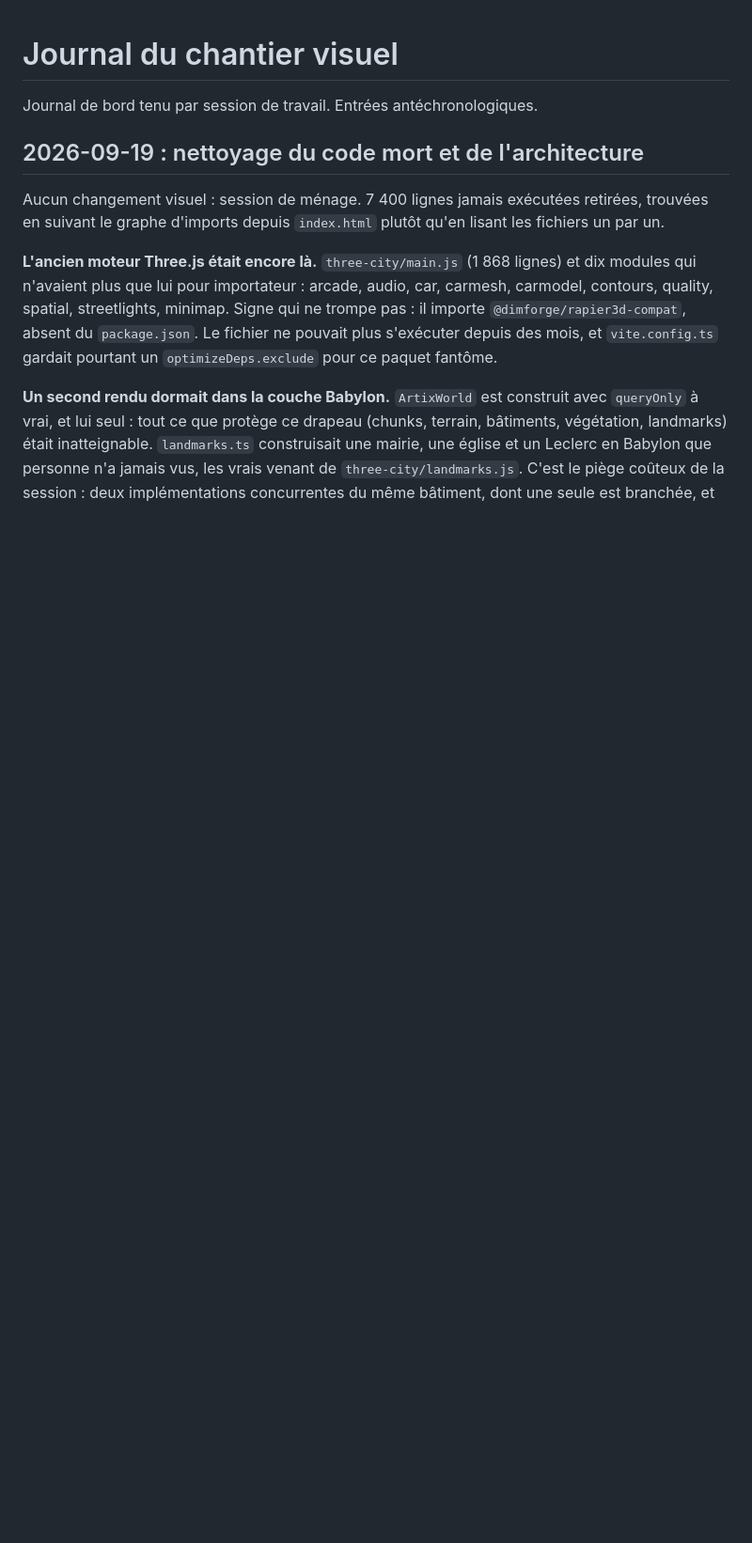
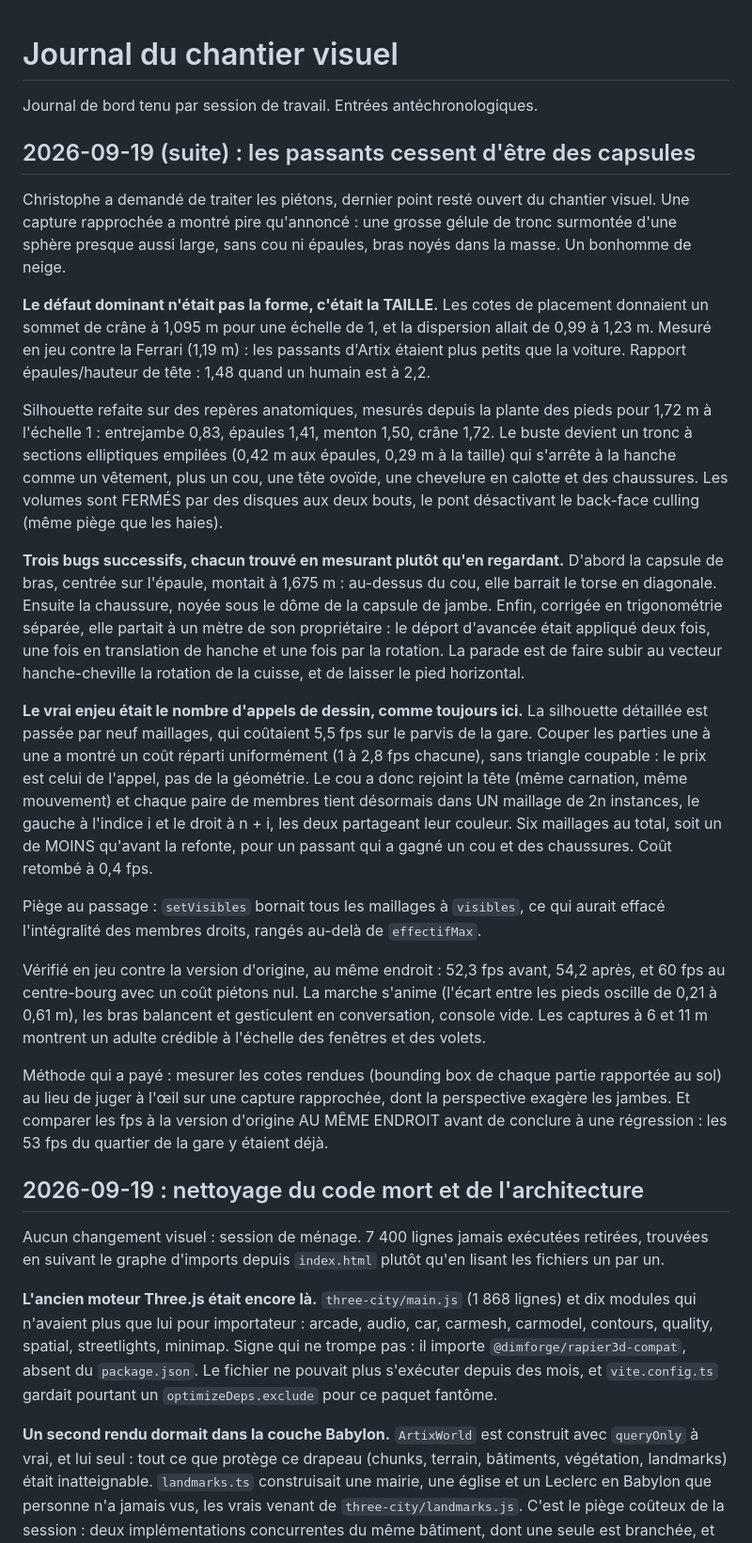
Before and after one commit to krismos64/artix-racer, a Markdown page: JOURNAL.md, the part around the change. Shown at 94% size. Rendered like a GitHub page; blank space fills up the shorter version.

```diff
--- a/JOURNAL.md
+++ b/JOURNAL.md
@@ -1,6 +1,63 @@
 # Journal du chantier visuel
 
 Journal de bord tenu par session de travail. Entrées antéchronologiques.
+
+## 2026-09-19 (suite) : les passants cessent d'être des capsules
+
+Christophe a demandé de traiter les piétons, dernier point resté ouvert du
+chantier visuel. Une capture rapprochée a montré pire qu'annoncé : une grosse
+gélule de tronc surmontée d'une sphère presque aussi large, sans cou ni
+épaules, bras noyés dans la masse. Un bonhomme de neige.
+
+**Le défaut dominant n'était pas la forme, c'était la TAILLE.** Les cotes de
+placement donnaient un sommet de crâne à 1,095 m pour une échelle de 1, et la
+dispersion allait de 0,99 à 1,23 m. Mesuré en jeu contre la Ferrari (1,19 m) :
+les passants d'Artix étaient plus petits que la voiture. Rapport
+épaules/hauteur de tête : 1,48 quand un humain est à 2,2.
+
+Silhouette refaite sur des repères anatomiques, mesurés depuis la plante des
+pieds pour 1,72 m à l'échelle 1 : entrejambe 0,83, épaules 1,41, menton 1,50,
+crâne 1,72. Le buste devient un tronc à sections elliptiques empilées (0,42 m
+aux épaules, 0,29 m à la taille) qui s'arrête à la hanche comme un vêtement,
+plus un cou, une tête ovoïde, une chevelure en calotte et des chaussures. Les
+volumes sont FERMÉS par des disques aux deux bouts, le pont désactivant le
+back-face culling (même piège que les haies).
+
+**Trois bugs successifs, chacun trouvé en mesurant plutôt qu'en regardant.**
+D'abord la capsule de bras, centrée sur l'épaule, montait à 1,675 m : au-dessus
+du cou, elle barrait le torse en diagonale. Ensuite la chaussure, noyée sous le
+dôme de la capsule de jambe. Enfin, corrigée en trigonométrie séparée, elle
+partait à un mètre de son propriétaire : le déport d'avancée était appliqué
+deux fois, une fois en translation de hanche et une fois par la rotation. La
+parade est de faire subir au vecteur hanche-cheville la rotation de la cuisse,
+et de laisser le pied horizontal.
+
+**Le vrai enjeu était le nombre d'appels de dessin, comme toujours ici.** La
+silhouette détaillée est passée par neuf maillages, qui coûtaient 5,5 fps sur
+le parvis de la gare. Couper les parties une à une a montré un coût réparti
+uniformément (1 à 2,8 fps chacune), sans triangle coupable : le prix est celui
+de l'appel, pas de la géométrie. Le cou a donc rejoint la tête (même
+carnation, même mouvement) et chaque paire de membres tient désormais dans UN
+maillage de 2n instances, le gauche à l'indice i et le droit à n + i, les deux
+partageant leur couleur. Six maillages au total, soit un de MOINS qu'avant la
+refonte, pour un passant qui a gagné un cou et des chaussures. Coût retombé à
+0,4 fps.
+
+Piège au passage : `setVisibles` bornait tous les maillages à `visibles`, ce
+qui aurait effacé l'intégralité des membres droits, rangés au-delà de
+`effectifMax`.
+
+Vérifié en jeu contre la version d'origine, au même endroit : 52,3 fps avant,
+54,2 après, et 60 fps au centre-bourg avec un coût piétons nul. La marche
+s'anime (l'écart entre les pieds oscille de 0,21 à 0,61 m), les bras balancent
+et gesticulent en conversation, console vide. Les captures à 6 et 11 m
+montrent un adulte crédible à l'échelle des fenêtres et des volets.
+
+Méthode qui a payé : mesurer les cotes rendues (bounding box de chaque partie
+rapportée au sol) au lieu de juger à l'œil sur une capture rapprochée, dont la
+perspective exagère les jambes. Et comparer les fps à la version d'origine
+AU MÊME ENDROIT avant de conclure à une régression : les 53 fps du quartier de
+la gare y étaient déjà.
 
 ## 2026-09-19 : nettoyage du code mort et de l'architecture
 
```
Also changed, not shown: CLAUDE.md (+14 -0 lines), README.md (+6 -3 lines).
